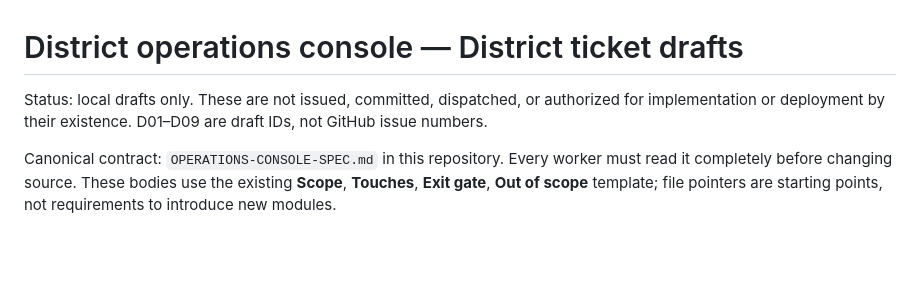
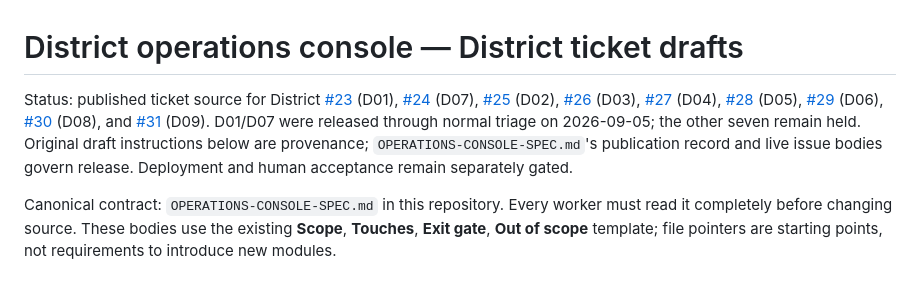
Before and after one commit to mikeroySoft/district, a Markdown page: OPERATIONS-CONSOLE-DISTRICT-TICKETS.md, the part around the change. GitHub-like rendering; blank space fills up the shorter version.

```diff
--- a/OPERATIONS-CONSOLE-DISTRICT-TICKETS.md
+++ b/OPERATIONS-CONSOLE-DISTRICT-TICKETS.md
@@ -1,6 +1,6 @@
 # District operations console — District ticket drafts
 
-Status: local drafts only. These are not issued, committed, dispatched, or authorized for implementation or deployment by their existence. D01–D09 are draft IDs, not GitHub issue numbers.
+Status: published ticket source for District [#23](https://github.com/mikeroySoft/district/issues/23) (D01), [#24](https://github.com/mikeroySoft/district/issues/24) (D07), [#25](https://github.com/mikeroySoft/district/issues/25) (D02), [#26](https://github.com/mikeroySoft/district/issues/26) (D03), [#27](https://github.com/mikeroySoft/district/issues/27) (D04), [#28](https://github.com/mikeroySoft/district/issues/28) (D05), [#29](https://github.com/mikeroySoft/district/issues/29) (D06), [#30](https://github.com/mikeroySoft/district/issues/30) (D08), and [#31](https://github.com/mikeroySoft/district/issues/31) (D09). D01/D07 were released through normal triage on 2026-09-05; the other seven remain held. Original draft instructions below are provenance; `OPERATIONS-CONSOLE-SPEC.md`'s publication record and live issue bodies govern release. Deployment and human acceptance remain separately gated.
 
 Canonical contract: `OPERATIONS-CONSOLE-SPEC.md` in this repository. Every worker must read it completely before changing source. These bodies use the existing **Scope**, **Touches**, **Exit gate**, **Out of scope** template; file pointers are starting points, not requirements to introduce new modules.
 
```
Also changed, not shown: OPERATIONS-CONSOLE-FACTORY-TICKETS.md (+1 -1 lines), OPERATIONS-CONSOLE-SPEC.md (+25 -2 lines).
